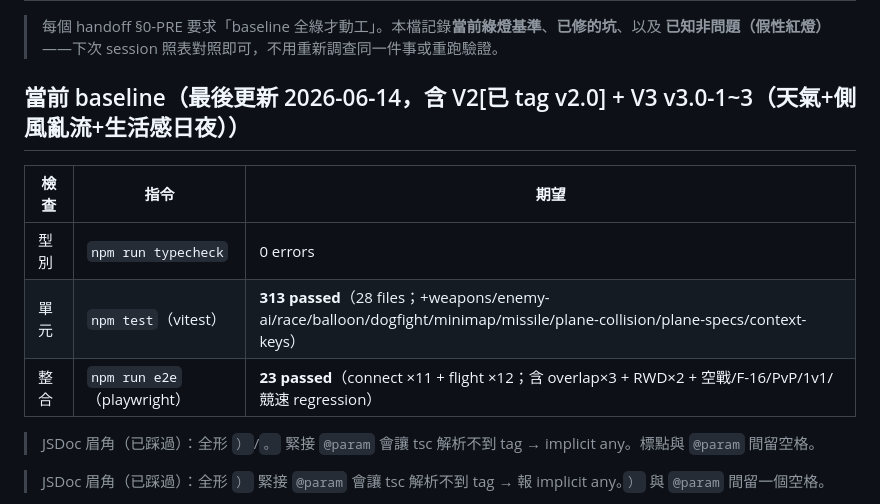
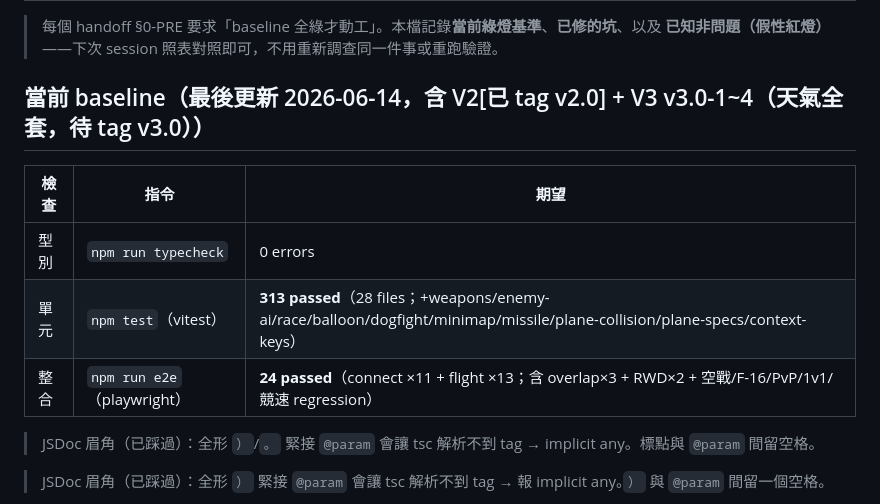
Before and after one commit to Sung-tsan/taipei-pilot, a Markdown page: TEST_BASELINE.md, the part around the change. GitHub-like rendering.

```diff
--- a/TEST_BASELINE.md
+++ b/TEST_BASELINE.md
@@ -3,13 +3,13 @@
 > 每個 handoff §0-PRE 要求「baseline 全綠才動工」。本檔記錄**當前綠燈基準**、**已修的坑**、以及
 > **已知非問題（假性紅燈）**——下次 session 照表對照即可，不用重新調查同一件事或重跑驗證。
 
-## 當前 baseline（最後更新 2026-06-14，含 V2[已 tag v2.0] + V3 v3.0-1~3（天氣+側風亂流+生活感日夜））
+## 當前 baseline（最後更新 2026-06-14，含 V2[已 tag v2.0] + V3 v3.0-1~4（天氣全套，待 tag v3.0））
 
 | 檢查 | 指令 | 期望 |
 |------|------|------|
 | 型別 | `npm run typecheck` | 0 errors |
 | 單元 | `npm test`（vitest） | **313 passed**（28 files；+weapons/enemy-ai/race/balloon/dogfight/minimap/missile/plane-collision/plane-specs/context-keys） |
-| 整合 | `npm run e2e`（playwright） | **23 passed**（connect ×11 + flight ×12；含 overlap×3 + RWD×2 + 空戰/F-16/PvP/1v1/競速 regression） |
+| 整合 | `npm run e2e`（playwright） | **24 passed**（connect ×11 + flight ×13；含 overlap×3 + RWD×2 + 空戰/F-16/PvP/1v1/競速 regression） |
 
 > JSDoc 眉角（已踩過）：全形 `）`/`。` 緊接 `@param` 會讓 tsc 解析不到 tag → implicit any。標點與 `@param` 間留空格。
 
```
Also changed, not shown: ROADMAP.md (+1 -0 lines).
